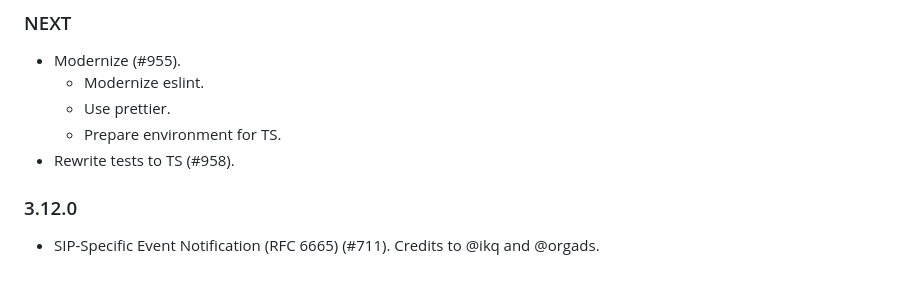
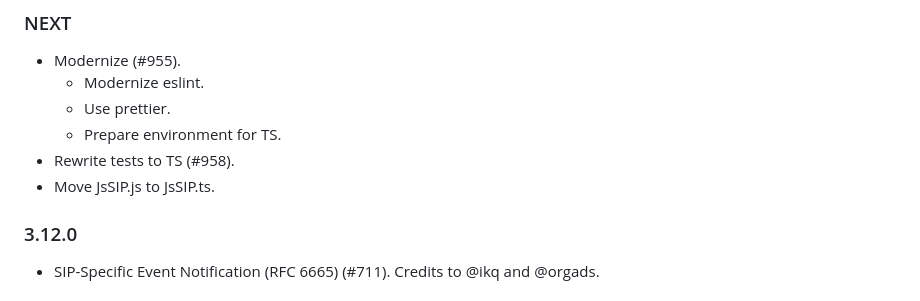
Before and after one commit to versatica/JsSIP, a Markdown page: CHANGELOG.md, the part around the change. Drawn GitHub-style.

Commit message:
CHANGELOG

```diff
--- a/CHANGELOG.md
+++ b/CHANGELOG.md
@@ -7,6 +7,7 @@
   - Use prettier.
   - Prepare environment for TS.
 - Rewrite tests to TS (#958).
+- Move JsSIP.js to JsSIP.ts.
 
 ### 3.12.0
 
```
